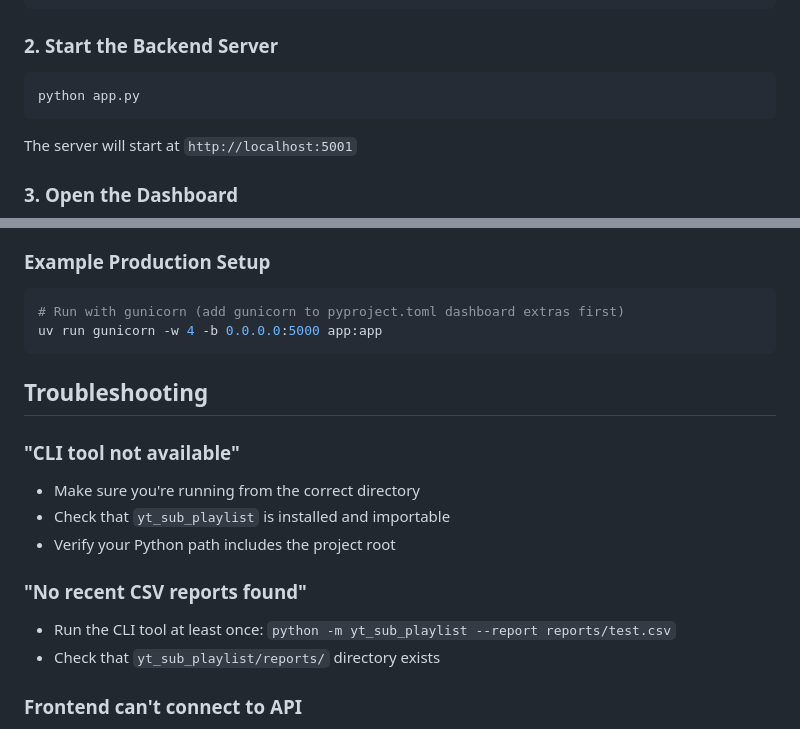
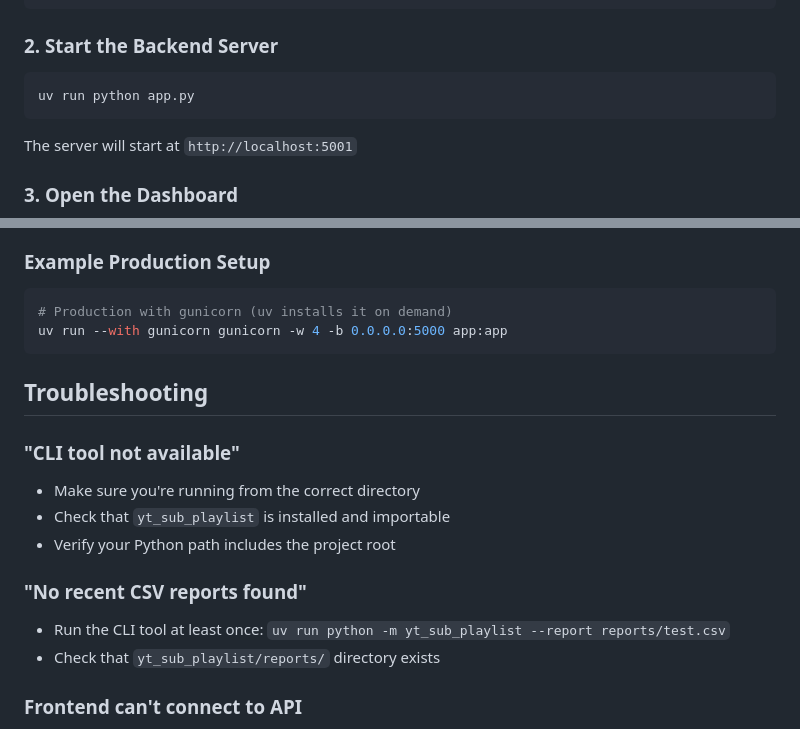
Before and after one commit to keif/playlist-from-subs, a Markdown page: dashboard/backend/README.md, 2 parts joined by grey strips. GitHub-like rendering.

````diff
--- a/dashboard/backend/README.md
+++ b/dashboard/backend/README.md
@@ -23,7 +23,7 @@ uv sync --extra dashboard
 ### 2. Start the Backend Server
 
 ```bash
-python app.py
+uv run python app.py
 ```
 
 The server will start at `http://localhost:5001`
@@ -146,8 +146,8 @@ For production deployment, consider:
 ### Example Production Setup
 
 ```bash
-# Run with gunicorn (add gunicorn to pyproject.toml dashboard extras first)
-uv run gunicorn -w 4 -b 0.0.0.0:5000 app:app
+# Production with gunicorn (uv installs it on demand)
+uv run --with gunicorn gunicorn -w 4 -b 0.0.0.0:5000 app:app
 ```
 
 ## Troubleshooting
@@ -158,7 +158,7 @@ uv run gunicorn -w 4 -b 0.0.0.0:5000 app:app
 - Verify your Python path includes the project root
 
 ### "No recent CSV reports found"
-- Run the CLI tool at least once: `python -m yt_sub_playlist --report reports/test.csv`
+- Run the CLI tool at least once: `uv run python -m yt_sub_playlist --report reports/test.csv`
 - Check that `yt_sub_playlist/reports/` directory exists
 
 ### Frontend can't connect to API
````
Also changed, not shown: docs/PHASE2_SETUP.md (+5 -5 lines).
